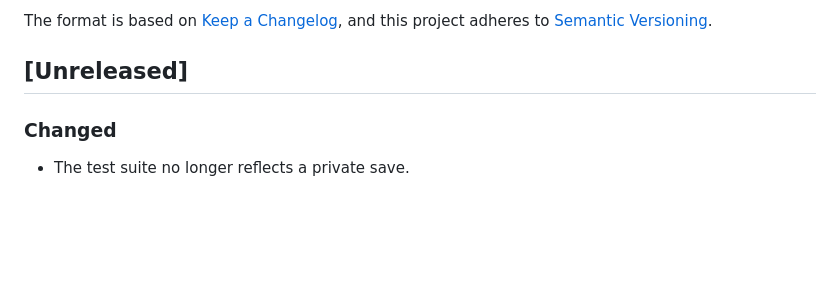
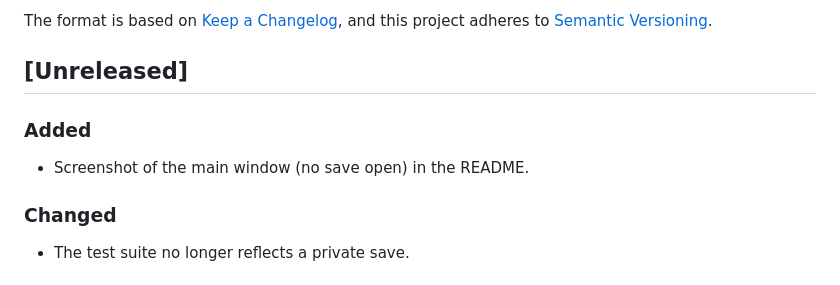
Before and after one commit to hawkers63/Box2Box, a Markdown page: CHANGELOG.md, the part around the change. GitHub-like rendering; blank space fills up the shorter version.

```diff
--- a/CHANGELOG.md
+++ b/CHANGELOG.md
@@ -10,6 +10,10 @@ The format is based on [Keep a Changelog](https://keepachangelog.com/en/1.1.0/),
 and this project adheres to [Semantic Versioning](https://semver.org/spec/v2.0.0.html).
 
 ## [Unreleased]
+
+### Added
+
+- Screenshot of the main window (no save open) in the README.
 
 ### Changed
 
```
Also changed, not shown: README.md (+8 -2 lines), docs/screenshots/main-window.png (added).
